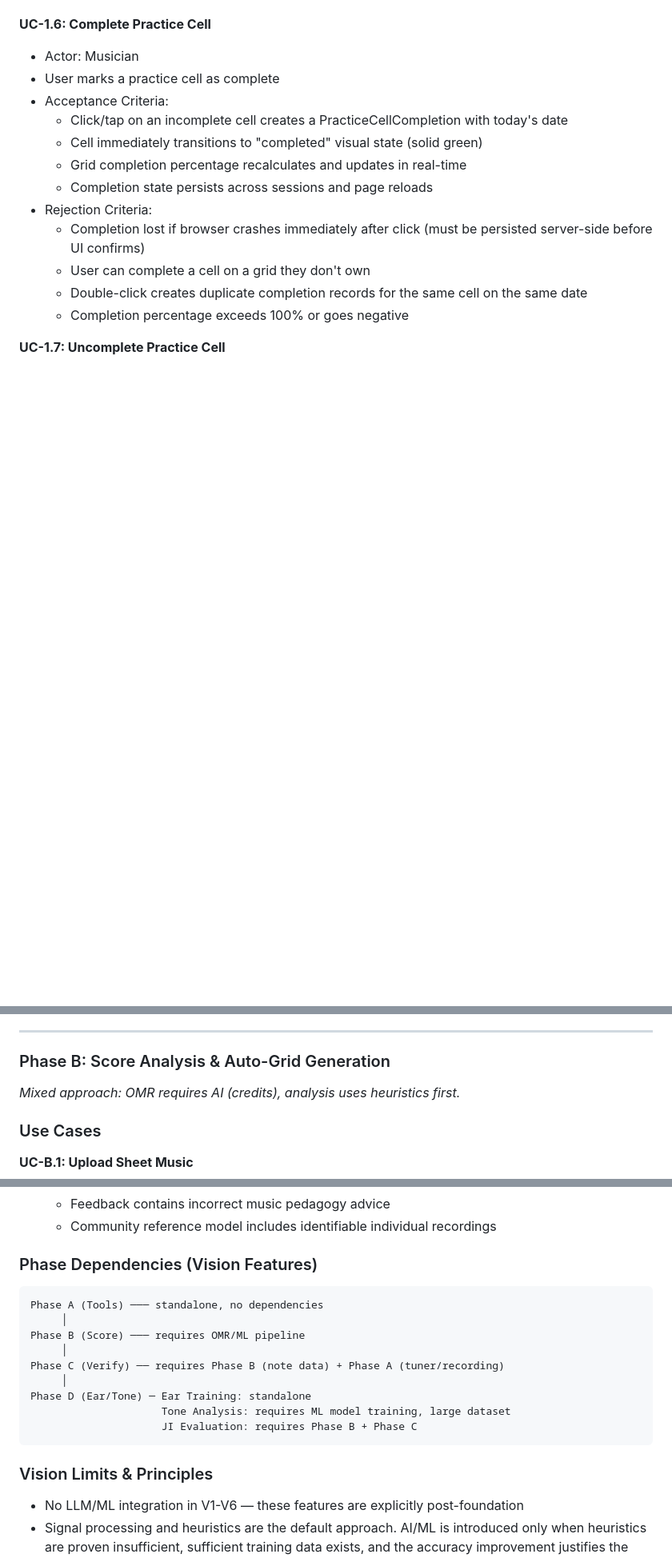
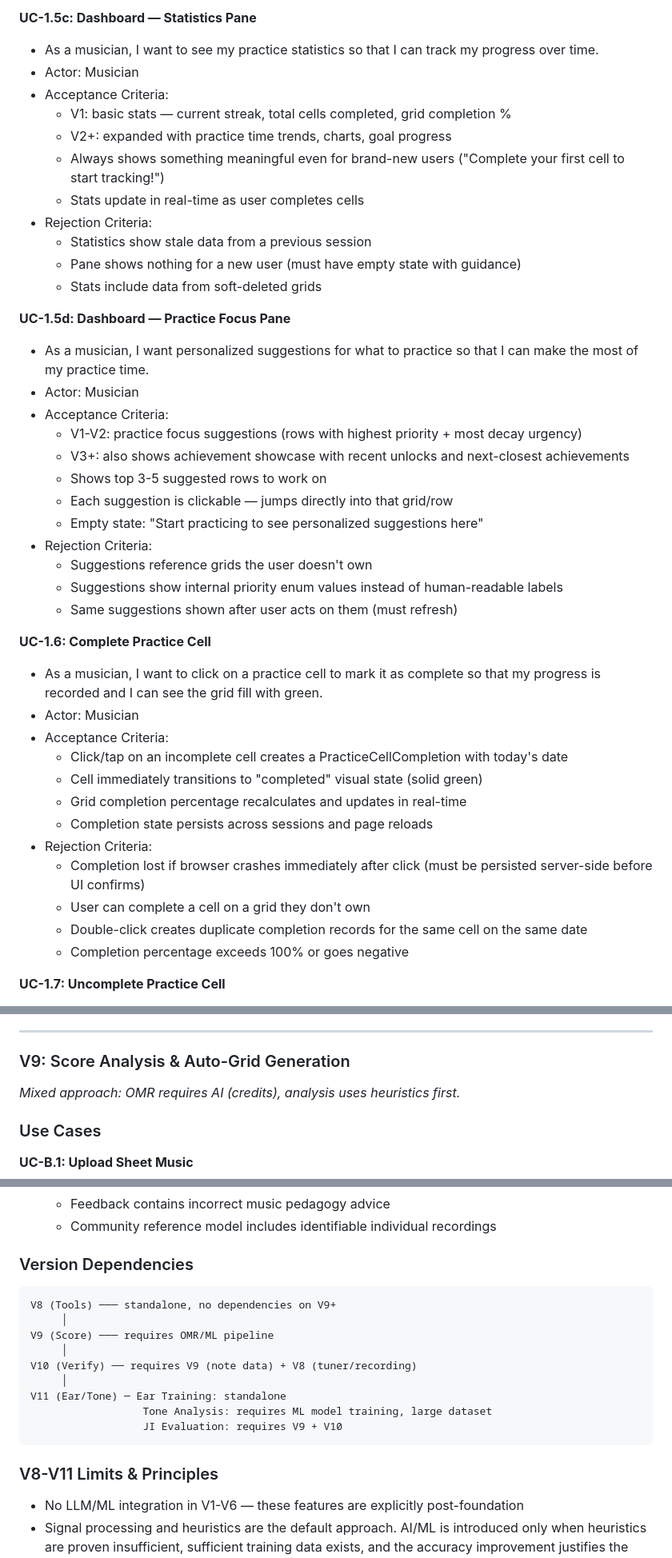
Before and after one commit to evilstickman/tessitura, a Markdown page: docs/PRODUCT_SPEC.md, 3 parts joined by grey strips. Shown at 80% size. GitHub-like rendering; blank space fills up the shorter version.

````diff
--- a/docs/PRODUCT_SPEC.md
+++ b/docs/PRODUCT_SPEC.md
@@ -239,7 +244,33 @@ Solid foundation: real user accounts, modernized infrastructure, and a polished
+**UC-1.5c: Dashboard — Statistics Pane**
+- As a musician, I want to see my practice statistics so that I can track my progress over time.
+- Actor: Musician
+- Acceptance Criteria:
+  - V1: basic stats — current streak, total cells completed, grid completion %
+  - V2+: expanded with practice time trends, charts, goal progress
+  - Always shows something meaningful even for brand-new users ("Complete your first cell to start tracking!")
+  - Stats update in real-time as user completes cells
+- Rejection Criteria:
+  - Statistics show stale data from a previous session
+  - Pane shows nothing for a new user (must have empty state with guidance)
+  - Stats include data from soft-deleted grids
+
+**UC-1.5d: Dashboard — Practice Focus Pane**
+- As a musician, I want personalized suggestions for what to practice so that I can make the most of my practice time.
+- Actor: Musician
+- Acceptance Criteria:
+  - V1-V2: practice focus suggestions (rows with highest priority + most decay urgency)
+  - V3+: also shows achievement showcase with recent unlocks and next-closest achievements
+  - Shows top 3-5 suggested rows to work on
+  - Each suggestion is clickable — jumps directly into that grid/row
+  - Empty state: "Start practicing to see personalized suggestions here"
+- Rejection Criteria:
+  - Suggestions reference grids the user doesn't own
+  - Suggestions show internal priority enum values instead of human-readable labels
+  - Same suggestions shown after user acts on them (must refresh)
 
 **UC-1.6: Complete Practice Cell**
-- Actor: Musician
-- User marks a practice cell as complete
+- As a musician, I want to click on a practice cell to mark it as complete so that my progress is recorded and I can see the grid fill with green.
+- Actor: Musician
 - Acceptance Criteria:
   - Click/tap on an incomplete cell creates a PracticeCellCompletion with today's date
   - Cell immediately transitions to "completed" visual state (solid green)
@@ -1231,7 +1260,7 @@ Many features that seem to require AI can be accomplished with well-understood s
 
 ---
 
-### Phase B: Score Analysis & Auto-Grid Generation
+### V9: Score Analysis & Auto-Grid Generation
 *Mixed approach: OMR requires AI (credits), analysis uses heuristics first.*
 
 ### Use Cases
@@ -1495,21 +1524,21 @@ Many features that seem to require AI can be accomplished with well-understood s
   - Feedback contains incorrect music pedagogy advice
   - Community reference model includes identifiable individual recordings
 
-### Phase Dependencies (Vision Features)
+### Version Dependencies
 
 ```
-Phase A (Tools) ─── standalone, no dependencies
+V8 (Tools) ─── standalone, no dependencies on V9+
      │
-Phase B (Score) ─── requires OMR/ML pipeline
+V9 (Score) ─── requires OMR/ML pipeline
      │
-Phase C (Verify) ── requires Phase B (note data) + Phase A (tuner/recording)
+V10 (Verify) ── requires V9 (note data) + V8 (tuner/recording)
      │
-Phase D (Ear/Tone) ─ Ear Training: standalone
-                     Tone Analysis: requires ML model training, large dataset
-                     JI Evaluation: requires Phase B + Phase C
+V11 (Ear/Tone) ─ Ear Training: standalone
+                  Tone Analysis: requires ML model training, large dataset
+                  JI Evaluation: requires V9 + V10
 ```
 
-### Vision Limits & Principles
+### V8-V11 Limits & Principles
 - No LLM/ML integration in V1-V6 — these features are explicitly post-foundation
 - Signal processing and heuristics are the default approach. AI/ML is introduced only when heuristics are proven insufficient, sufficient training data exists, and the accuracy improvement justifies the cost.
 - **AI features cost credits.** Signal processing features are included in subscriptions. This boundary is clear and must be communicated to users.
````
Also changed, not shown: other parts of docs/PRODUCT_SPEC.md (+99 -84 lines).
